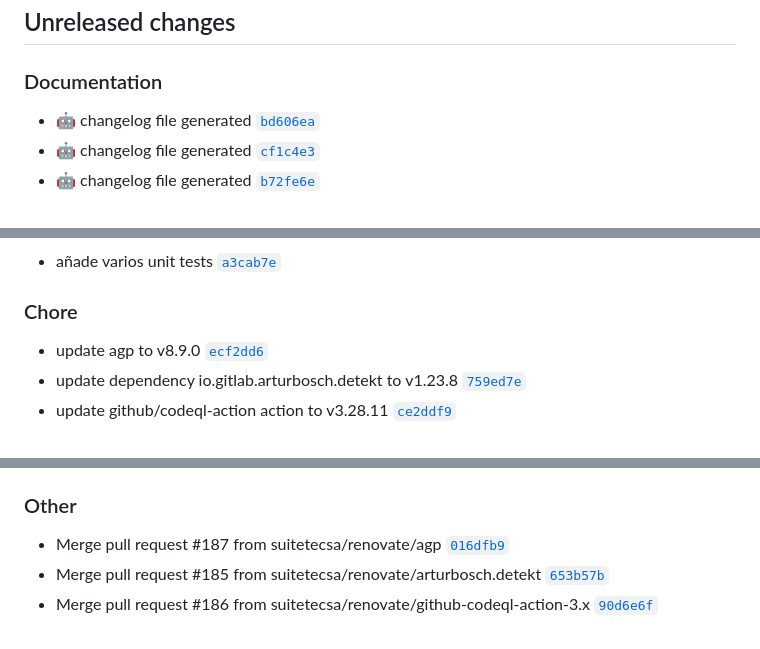
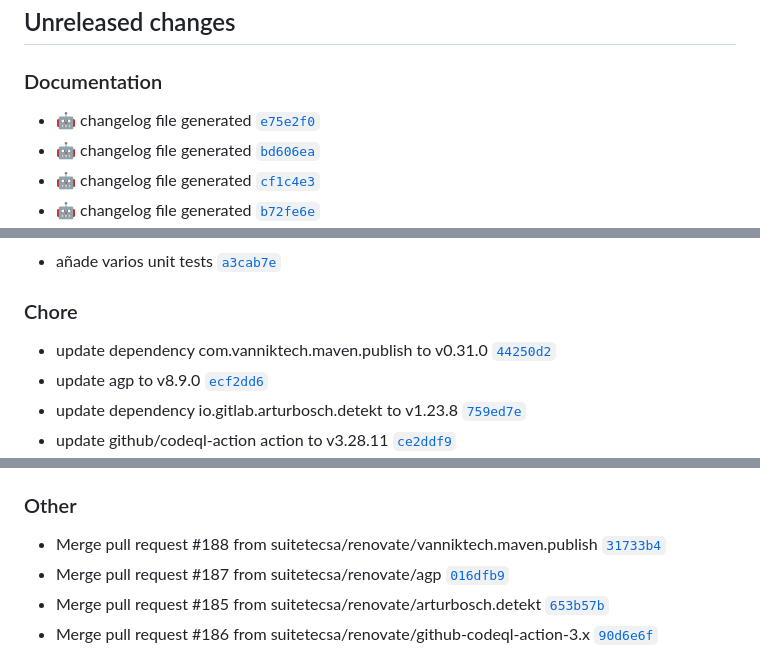
Before and after one commit to suitetecsa/sdk-android, a Markdown page: CHANGELOG.md, 3 parts joined by grey strips. Drawn GitHub-style.

Commit message:
docs: :robot: changelog file generated

```diff
--- a/CHANGELOG.md
+++ b/CHANGELOG.md
@@ -7,6 +7,7 @@ The format is based on [Keep a Changelog](https://keepachangelog.com/en/1.0.0/),
 ## Unreleased changes
 
 ### Documentation
+- :robot: changelog file generated [`e75e2f0`](https://github.com/suitetecsa/sdk-android/commit/e75e2f0)
 - :robot: changelog file generated [`bd606ea`](https://github.com/suitetecsa/sdk-android/commit/bd606ea)
 - :robot: changelog file generated [`cf1c4e3`](https://github.com/suitetecsa/sdk-android/commit/cf1c4e3)
 - :robot: changelog file generated [`b72fe6e`](https://github.com/suitetecsa/sdk-android/commit/b72fe6e)
@@ -54,6 +55,7 @@ The format is based on [Keep a Changelog](https://keepachangelog.com/en/1.0.0/),
 - añade varios unit tests [`a3cab7e`](https://github.com/suitetecsa/sdk-android/commit/a3cab7e)
 
 ### Chore
+- update dependency com.vanniktech.maven.publish to v0.31.0 [`44250d2`](https://github.com/suitetecsa/sdk-android/commit/44250d2)
 - update agp to v8.9.0 [`ecf2dd6`](https://github.com/suitetecsa/sdk-android/commit/ecf2dd6)
 - update dependency io.gitlab.arturbosch.detekt to v1.23.8 [`759ed7e`](https://github.com/suitetecsa/sdk-android/commit/759ed7e)
 - update github/codeql-action action to v3.28.11 [`ce2ddf9`](https://github.com/suitetecsa/sdk-android/commit/ce2ddf9)
@@ -115,6 +117,7 @@ The format is based on [Keep a Changelog](https://keepachangelog.com/en/1.0.0/),
 - update github/codeql-action action to v3.26.1 [`d028316`](https://github.com/suitetecsa/sdk-android/commit/d028316)
 
 ### Other
+- Merge pull request #188 from suitetecsa/renovate/vanniktech.maven.publish [`31733b4`](https://github.com/suitetecsa/sdk-android/commit/31733b4)
 - Merge pull request #187 from suitetecsa/renovate/agp [`016dfb9`](https://github.com/suitetecsa/sdk-android/commit/016dfb9)
 - Merge pull request #185 from suitetecsa/renovate/arturbosch.detekt [`653b57b`](https://github.com/suitetecsa/sdk-android/commit/653b57b)
 - Merge pull request #186 from suitetecsa/renovate/github-codeql-action-3.x [`90d6e6f`](https://github.com/suitetecsa/sdk-android/commit/90d6e6f)
```
